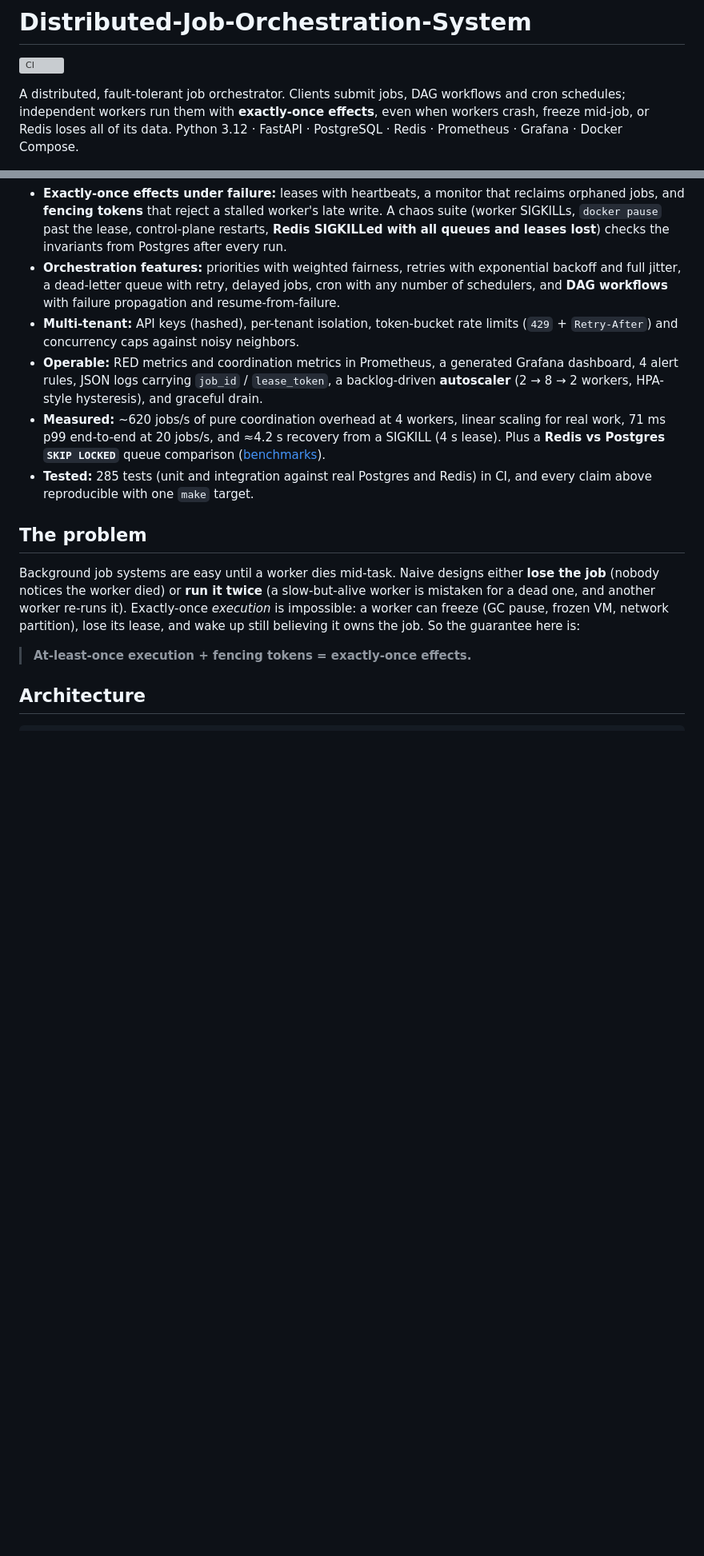
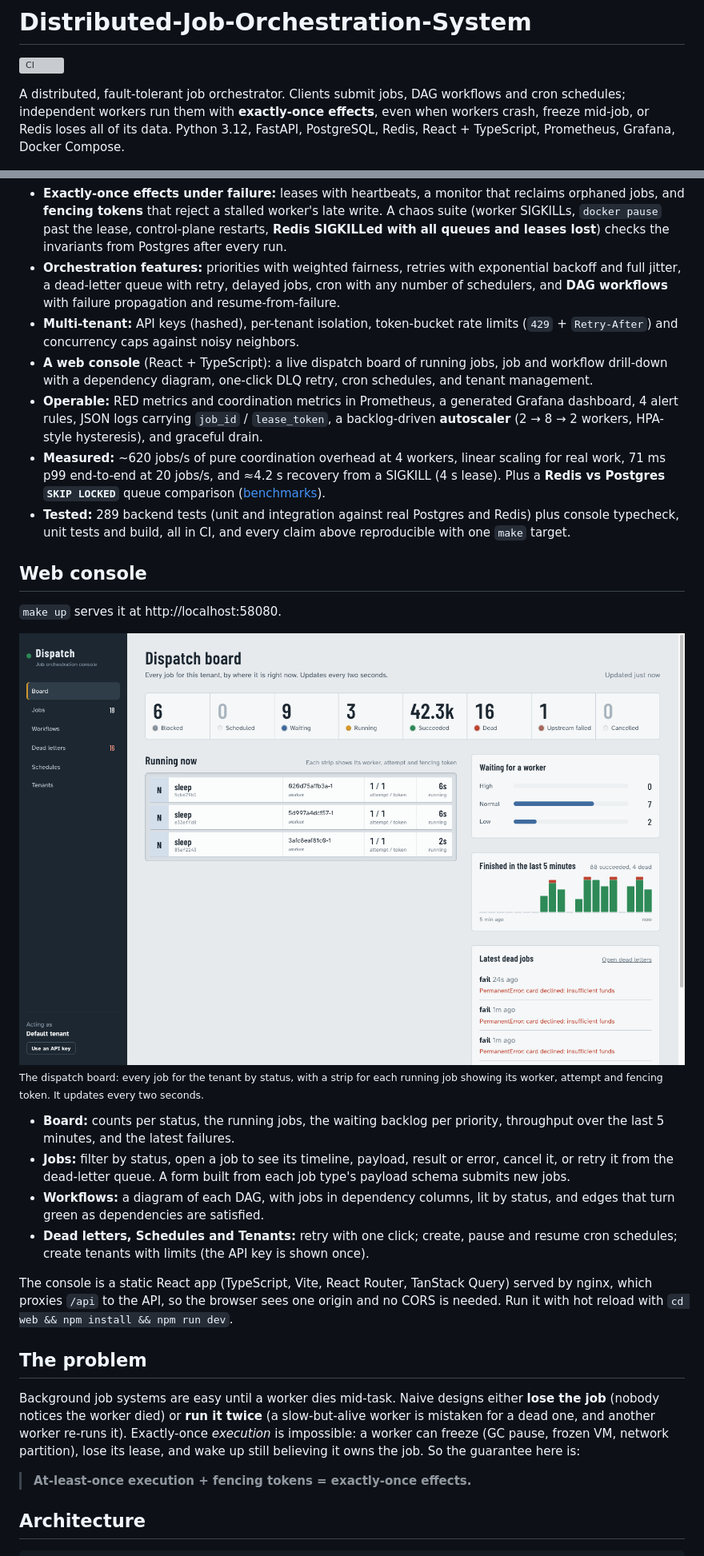
Before and after one commit to anubhav-kayal/Distributed-Job-Orchestration-System, a Markdown page: README.md, 2 parts joined by grey strips. Shown at 80% size. Drawn GitHub-style; pictures changed too: docs/img/console.png (added); blank space fills up the shorter version; grey boxes are pictures that could not be loaded.

Commit message:
Document the web console

```diff
--- a/README.md
+++ b/README.md
@@ -2,7 +2,7 @@
 
 [![CI](https://github.com/anubhav-kayal/Distributed-Job-Orchestration-System/actions/workflows/ci.yml/badge.svg)](https://github.com/anubhav-kayal/Distributed-Job-Orchestration-System/actions/workflows/ci.yml)
 
-A distributed, fault-tolerant job orchestrator. Clients submit jobs, DAG workflows and cron schedules; independent workers run them with **exactly-once effects**, even when workers crash, freeze mid-job, or Redis loses all of its data. Python 3.12 · FastAPI · PostgreSQL · Redis · Prometheus · Grafana · Docker Compose.
+A distributed, fault-tolerant job orchestrator. Clients submit jobs, DAG workflows and cron schedules; independent workers run them with **exactly-once effects**, even when workers crash, freeze mid-job, or Redis loses all of its data. Python 3.12, FastAPI, PostgreSQL, Redis, React + TypeScript, Prometheus, Grafana, Docker Compose.
 
 ![Grafana dashboard during a chaos run](docs/img/dashboard.png)
 <sub>The provisioned Grafana dashboard during a chaos run: 1,500 jobs with a worker SIGKILLed every 6 s. 0 lost, 0 duplicated effects.</sub>
@@ -12,9 +12,24 @@ A distributed, fault-tolerant job orchestrator. Clients submit jobs, DAG workflo
 - **Exactly-once effects under failure:** leases with heartbeats, a monitor that reclaims orphaned jobs, and **fencing tokens** that reject a stalled worker's late write. A chaos suite (worker SIGKILLs, `docker pause` past the lease, control-plane restarts, **Redis SIGKILLed with all queues and leases lost**) checks the invariants from Postgres after every run.
 - **Orchestration features:** priorities with weighted fairness, retries with exponential backoff and full jitter, a dead-letter queue with retry, delayed jobs, cron with any number of schedulers, and **DAG workflows** with failure propagation and resume-from-failure.
 - **Multi-tenant:** API keys (hashed), per-tenant isolation, token-bucket rate limits (`429` + `Retry-After`) and concurrency caps against noisy neighbors.
+- **A web console** (React + TypeScript): a live dispatch board of running jobs, job and workflow drill-down with a dependency diagram, one-click DLQ retry, cron schedules, and tenant management.
 - **Operable:** RED metrics and coordination metrics in Prometheus, a generated Grafana dashboard, 4 alert rules, JSON logs carrying `job_id` / `lease_token`, a backlog-driven **autoscaler** (2 → 8 → 2 workers, HPA-style hysteresis), and graceful drain.
 - **Measured:** ~620 jobs/s of pure coordination overhead at 4 workers, linear scaling for real work, 71 ms p99 end-to-end at 20 jobs/s, and ≈4.2 s recovery from a SIGKILL (4 s lease). Plus a **Redis vs Postgres `SKIP LOCKED`** queue comparison ([benchmarks](docs/benchmarks/README.md)).
-- **Tested:** 285 tests (unit and integration against real Postgres and Redis) in CI, and every claim above reproducible with one `make` target.
+- **Tested:** 289 backend tests (unit and integration against real Postgres and Redis) plus console typecheck, unit tests and build, all in CI, and every claim above reproducible with one `make` target.
+
+## Web console
+
+`make up` serves it at http://localhost:58080.
+
+![The dispatch board](docs/img/console.png)
+<sub>The dispatch board: every job for the tenant by status, with a strip for each running job showing its worker, attempt and fencing token. It updates every two seconds.</sub>
+
+- **Board:** counts per status, the running jobs, the waiting backlog per priority, throughput over the last 5 minutes, and the latest failures.
+- **Jobs:** filter by status, open a job to see its timeline, payload, result or error, cancel it, or retry it from the dead-letter queue. A form built from each job type's payload schema submits new jobs.
+- **Workflows:** a diagram of each DAG, with jobs in dependency columns, lit by status, and edges that turn green as dependencies are satisfied.
+- **Dead letters, Schedules and Tenants:** retry with one click; create, pause and resume cron schedules; create tenants with limits (the API key is shown once).
+
+The console is a static React app (TypeScript, Vite, React Router, TanStack Query) served by nginx, which proxies `/api` to the API, so the browser sees one origin and no CORS is needed. Run it with hot reload with `cd web && npm install && npm run dev`.
 
 ## The problem
 
```
Also changed, not shown: other parts of README.md (+4 -3 lines).
